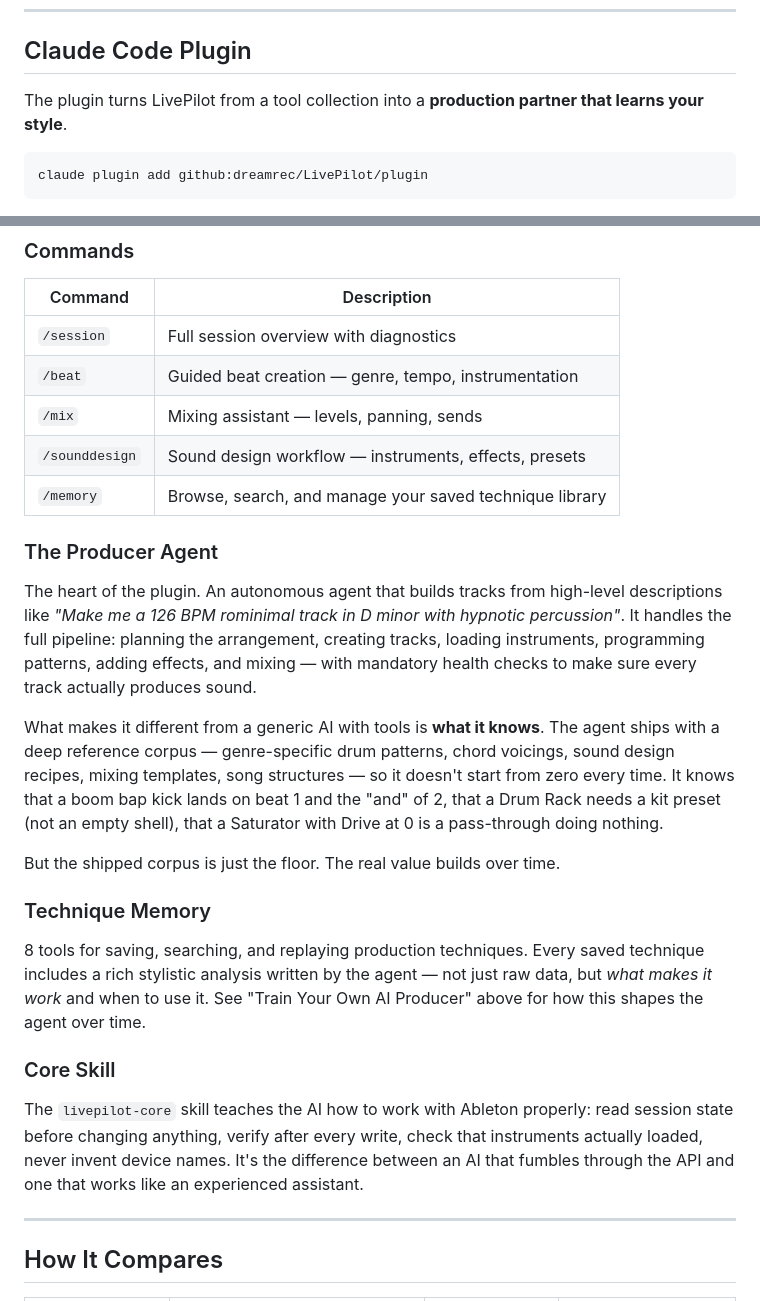
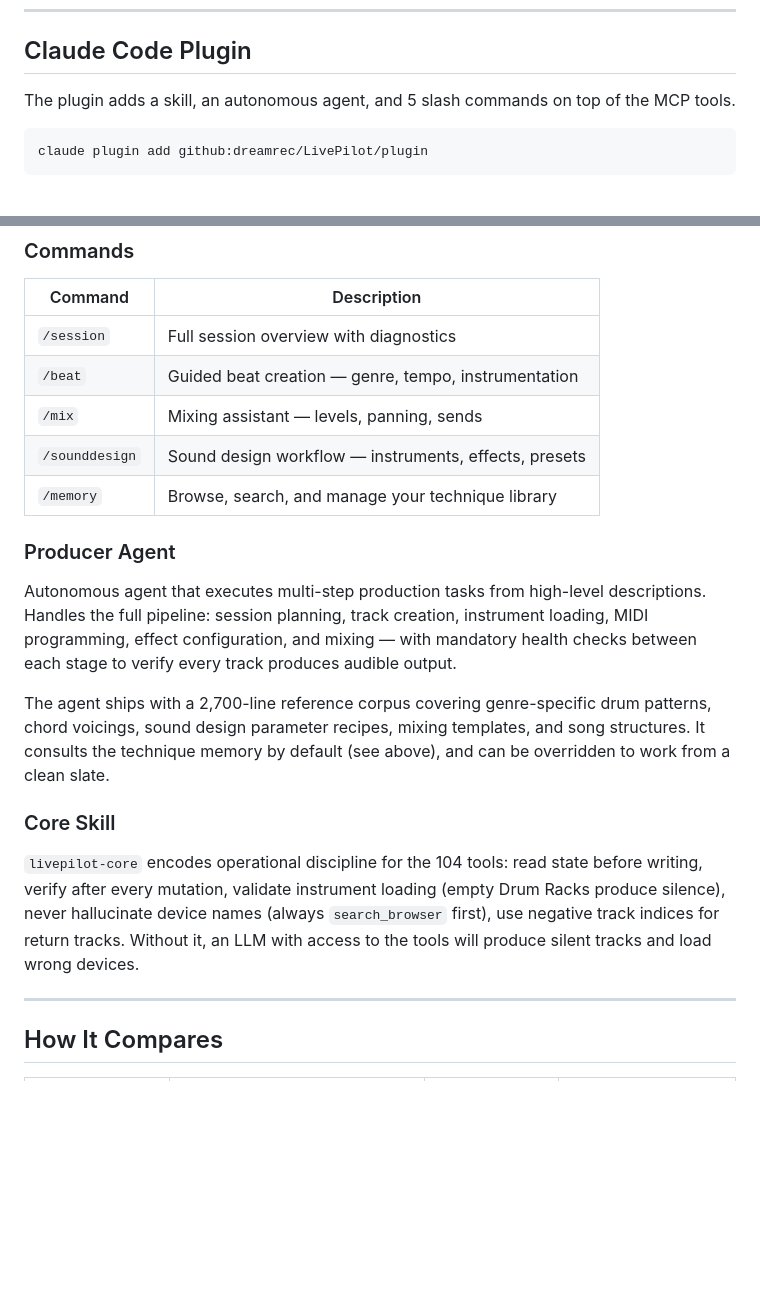
Before and after one commit to dreamrec/LivePilot, a Markdown page: README.md, 2 parts joined by grey strips. Rendered like a GitHub page; blank space fills up the shorter version.

````diff
--- a/README.md
+++ b/README.md
@@ -269,7 +277,7 @@ npx -y github:dreamrec/LivePilot --status
 
 ## Claude Code Plugin
 
-The plugin turns LivePilot from a tool collection into a **production partner that learns your style**.
+The plugin adds a skill, an autonomous agent, and 5 slash commands on top of the MCP tools.
 
 ```bash
 claude plugin add github:dreamrec/LivePilot/plugin
@@ -283,23 +291,17 @@ claude plugin add github:dreamrec/LivePilot/plugin
 | `/beat` | Guided beat creation — genre, tempo, instrumentation |
 | `/mix` | Mixing assistant — levels, panning, sends |
 | `/sounddesign` | Sound design workflow — instruments, effects, presets |
-| `/memory` | Browse, search, and manage your saved technique library |
+| `/memory` | Browse, search, and manage your technique library |
 
-### The Producer Agent
+### Producer Agent
 
-The heart of the plugin. An autonomous agent that builds tracks from high-level descriptions like *"Make me a 126 BPM rominimal track in D minor with hypnotic percussion"*. It handles the full pipeline: planning the arrangement, creating tracks, loading instruments, programming patterns, adding effects, and mixing — with mandatory health checks to make sure every track actually produces sound.
+Autonomous agent that executes multi-step production tasks from high-level descriptions. Handles the full pipeline: session planning, track creation, instrument loading, MIDI programming, effect configuration, and mixing — with mandatory health checks between each stage to verify every track produces audible output.
 
-What makes it different from a generic AI with tools is **what it knows**. The agent ships with a deep reference corpus — genre-specific drum patterns, chord voicings, sound design recipes, mixing templates, song structures — so it doesn't start from zero every time. It knows that a boom bap kick lands on beat 1 and the "and" of 2, that a Drum Rack needs a kit preset (not an empty shell), that a Saturator with Drive at 0 is a pass-through doing nothing.
-
-But the shipped corpus is just the floor. The real value builds over time.
-
-### Technique Memory
-
-8 tools for saving, searching, and replaying production techniques. Every saved technique includes a rich stylistic analysis written by the agent — not just raw data, but *what makes it work* and when to use it. See "Train Your Own AI Producer" above for how this shapes the agent over time.
+The agent ships with a 2,700-line reference corpus covering genre-specific drum patterns, chord voicings, sound design parameter recipes, mixing templates, and song structures. It consults the technique memory by default (see above), and can be overridden to work from a clean slate.
 
 ### Core Skill
 
-The `livepilot-core` skill teaches the AI how to work with Ableton properly: read session state before changing anything, verify after every write, check that instruments actually loaded, never invent device names. It's the difference between an AI that fumbles through the API and one that works like an experienced assistant.
+`livepilot-core` encodes operational discipline for the 104 tools: read state before writing, verify after every mutation, validate instrument loading (empty Drum Racks produce silence), never hallucinate device names (always `search_browser` first), use negative track indices for return tracks. Without it, an LLM with access to the tools will produce silent tracks and load wrong devices.
 
 ---
 
````
Also changed, not shown: other parts of README.md (+25 -17 lines).
